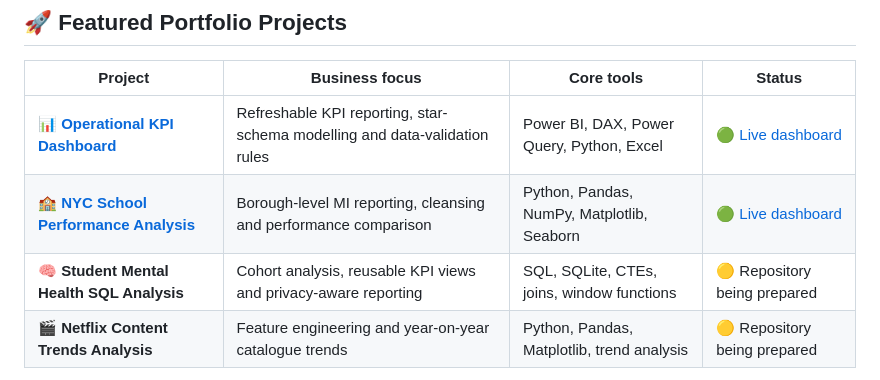
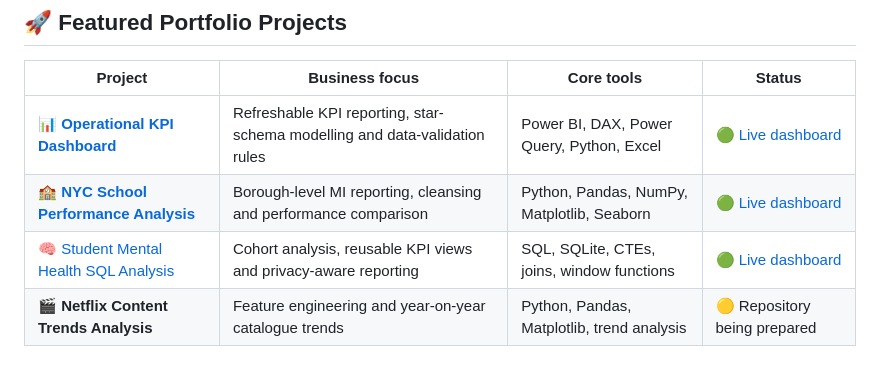
Before and after one commit to fowziafaria1234-ops/fowziafaria1234-ops, a Markdown page: README.md, the part around the change. GitHub-like rendering.

Commit message:
Publish Student Mental Health SQL project

```diff
--- a/README.md
+++ b/README.md
@@ -49,7 +49,7 @@ My portfolio reflects how I approach analysis in real work: understand the quest
 |---|---|---|---|
 | [📊 **Operational KPI Dashboard**](https://github.com/fowziafaria1234-ops/operational-kpi-dashboard) | Refreshable KPI reporting, star-schema modelling and data-validation rules | Power BI, DAX, Power Query, Python, Excel | [🟢 Live dashboard](https://fowziafaria1234-ops.github.io/operational-kpi-dashboard/dashboard/) |
 | [🏫 **NYC School Performance Analysis**](https://github.com/fowziafaria1234-ops/nyc-school-performance-analysis) | Borough-level MI reporting, cleansing and performance comparison | Python, Pandas, NumPy, Matplotlib, Seaborn | [🟢 Live dashboard](https://fowziafaria1234-ops.github.io/nyc-school-performance-analysis/dashboard/) |
-| 🧠 **Student Mental Health SQL Analysis** | Cohort analysis, reusable KPI views and privacy-aware reporting | SQL, SQLite, CTEs, joins, window functions | 🟡 Repository being prepared |
+| [🧠 Student Mental Health SQL Analysis](https://github.com/fowziafaria1234-ops/student-mental-health-sql-analysis) | Cohort analysis, reusable KPI views and privacy-aware reporting | SQL, SQLite, CTEs, joins, window functions | [🟢 Live dashboard](https://fowziafaria1234-ops.github.io/student-mental-health-sql-analysis/dashboard/) |
 | 🎬 **Netflix Content Trends Analysis** | Feature engineering and year-on-year catalogue trends | Python, Pandas, Matplotlib, trend analysis | 🟡 Repository being prepared |
 
 > **Portfolio note:** Where original training data could not be shared publicly, the project repository uses clearly labelled, seeded synthetic data so the analytical process remains transparent and reproducible.
```
